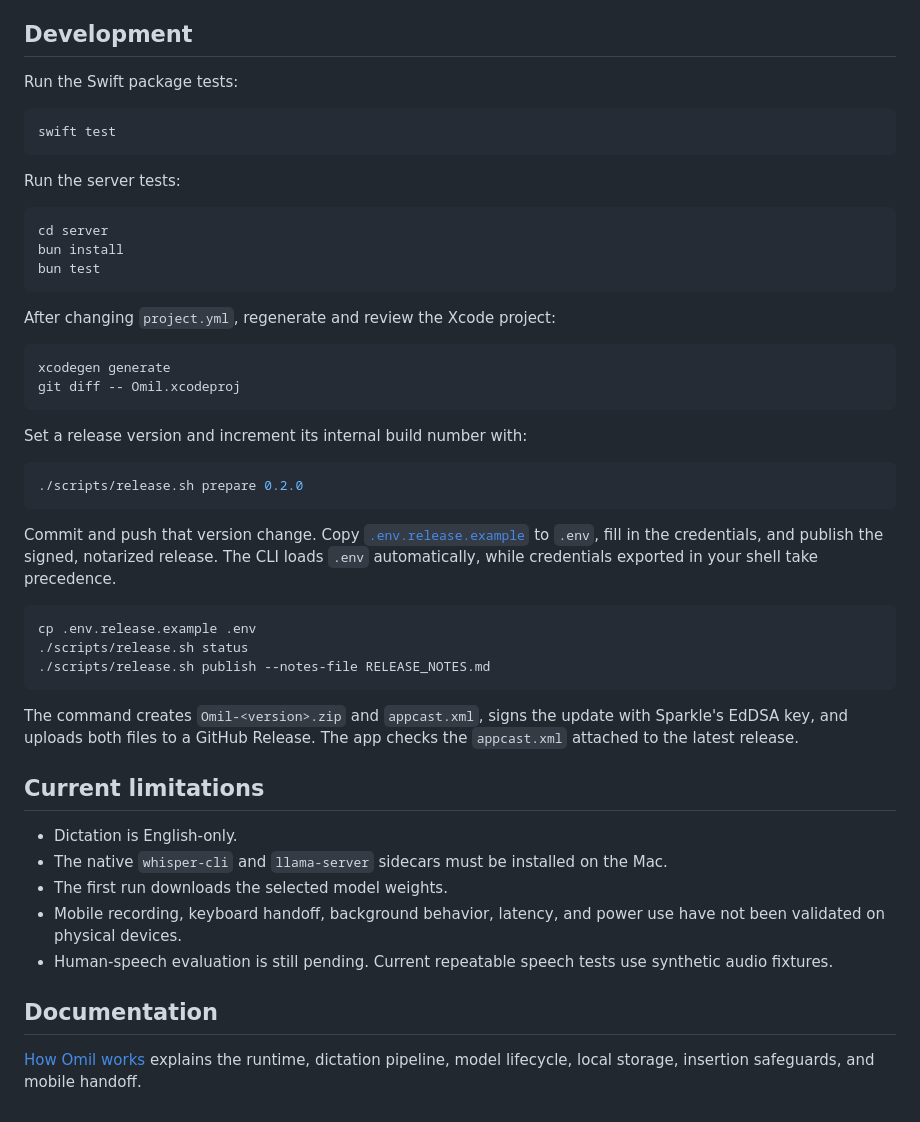
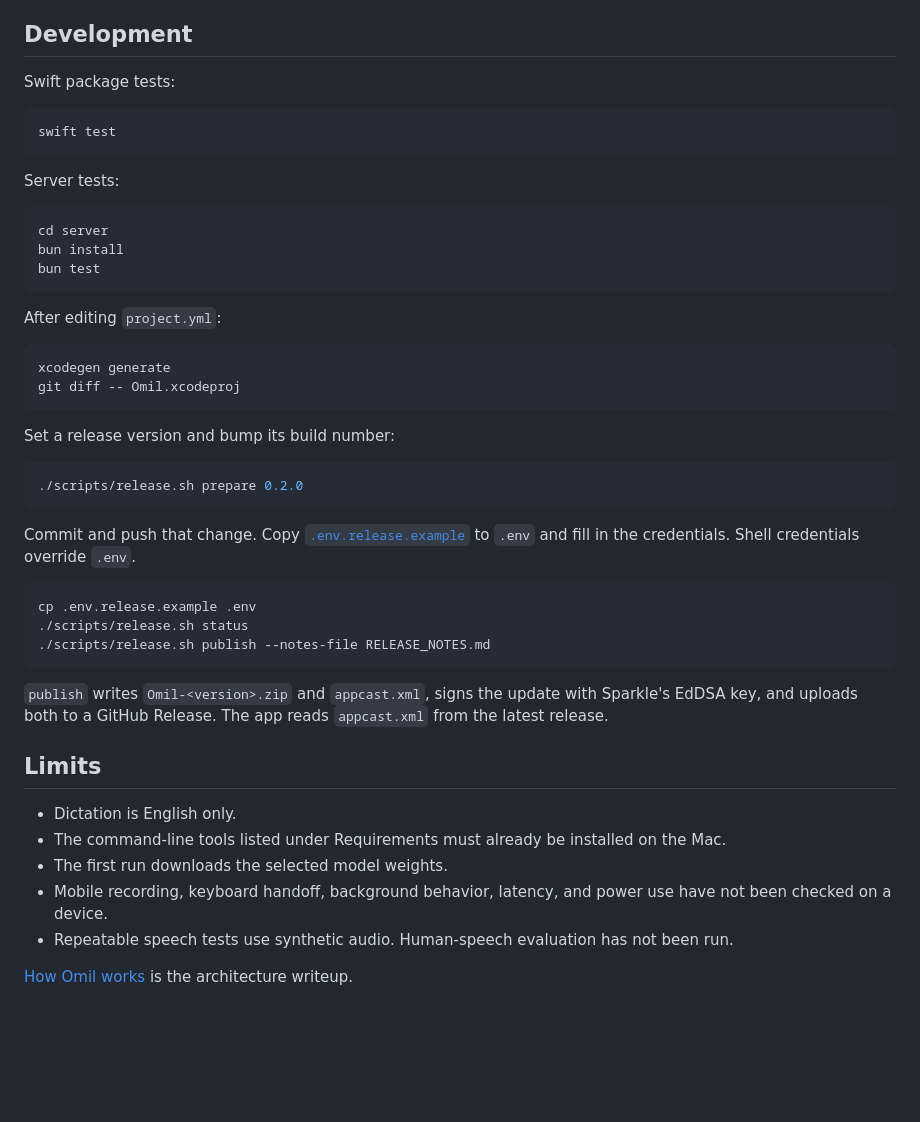
Before and after one commit to arpan404/omil, a Markdown page: README.md, the part around one of its changes. GitHub-like rendering; blank space fills up the shorter version.

````diff
--- a/README.md
+++ b/README.md
@@ -105,13 +47,13 @@ server.
 
 ## Development
 
-Run the Swift package tests:
+Swift package tests:
 
 ```sh
 swift test
 ```
 
-Run the server tests:
+Server tests:
 
 ```sh
 cd server
@@ -119,23 +61,20 @@ bun install
 bun test
 ```
 
-After changing `project.yml`, regenerate and review the Xcode project:
+After editing `project.yml`:
 
 ```sh
 xcodegen generate
 git diff -- Omil.xcodeproj
 ```
 
-Set a release version and increment its internal build number with:
+Set a release version and bump its build number:
 
 ```sh
 ./scripts/release.sh prepare 0.2.0
 ```
 
-Commit and push that version change. Copy
-[`.env.release.example`](.env.release.example) to `.env`, fill in the
-credentials, and publish the signed, notarized release. The CLI loads `.env`
-automatically, while credentials exported in your shell take precedence.
+Commit and push that change. Copy [`.env.release.example`](.env.release.example) to `.env` and fill in the credentials. Shell credentials override `.env`.
 
 ```sh
 cp .env.release.example .env
@@ -143,22 +82,14 @@ cp .env.release.example .env
 ./scripts/release.sh publish --notes-file RELEASE_NOTES.md
 ```
 
-The command creates `Omil-<version>.zip` and `appcast.xml`, signs the update
-with Sparkle's EdDSA key, and uploads both files to a GitHub Release. The app
-checks the `appcast.xml` attached to the latest release.
+`publish` writes `Omil-<version>.zip` and `appcast.xml`, signs the update with Sparkle's EdDSA key, and uploads both to a GitHub Release. The app reads `appcast.xml` from the latest release.
 
-## Current limitations
+## Limits
 
-- Dictation is English-only.
-- The native `whisper-cli` and `llama-server` sidecars must be installed on the
-  Mac.
+- Dictation is English only.
+- The command-line tools listed under Requirements must already be installed on the Mac.
 - The first run downloads the selected model weights.
-- Mobile recording, keyboard handoff, background behavior, latency, and power
-  use have not been validated on physical devices.
-- Human-speech evaluation is still pending. Current repeatable speech tests use
-  synthetic audio fixtures.
+- Mobile recording, keyboard handoff, background behavior, latency, and power use have not been checked on a device.
+- Repeatable speech tests use synthetic audio. Human-speech evaluation has not been run.
 
-## Documentation
-
-[How Omil works](docs/SYSTEM.md) explains the runtime, dictation pipeline,
-model lifecycle, local storage, insertion safeguards, and mobile handoff.
+[How Omil works](docs/SYSTEM.md) is the architecture writeup.
````
Also changed, not shown: other parts of README.md (+18 -76 lines), docs/SYSTEM.md (+20 -23 lines).
